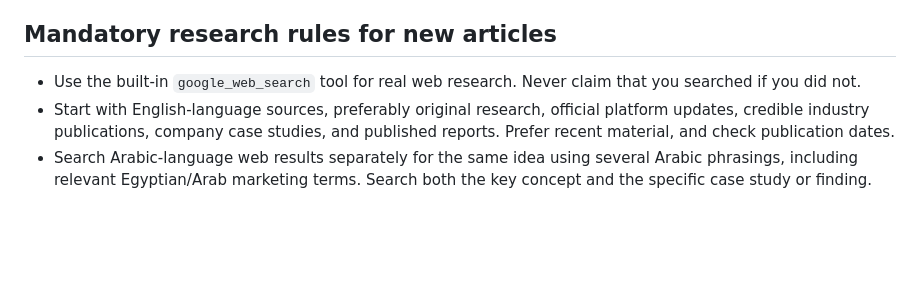
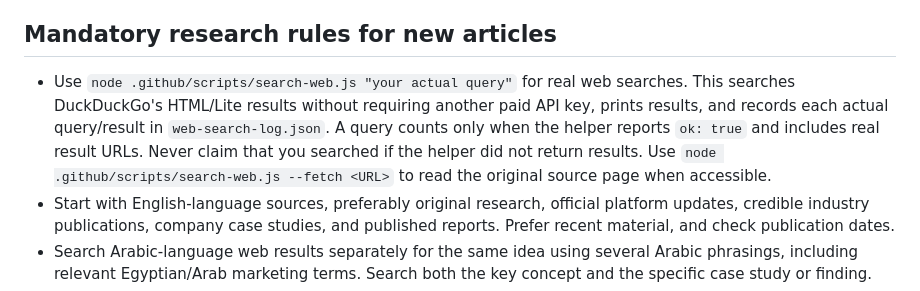
Before and after one commit to mr1990kai/kamalsalm, a Markdown page: GEMINI.md, the part around the change. GitHub-like rendering; blank space fills up the shorter version.

Commit message:
Use actual free web-search helper for article research

```diff
--- a/GEMINI.md
+++ b/GEMINI.md
@@ -4,7 +4,7 @@
 Act as a careful research editor and developer for this Arabic portfolio and blog. The blog focuses on digital marketing, media buying, ecommerce, branding, advertising creative, conversion optimization, landing pages, and practical business experiments.
 
 ## Mandatory research rules for new articles
-- Use the built-in `google_web_search` tool for real web research. Never claim that you searched if you did not.
+- Use `node .github/scripts/search-web.js "your actual query"` for real web searches. This searches DuckDuckGo's HTML/Lite results without requiring another paid API key, prints results, and records each actual query/result in `web-search-log.json`. A query counts only when the helper reports `ok: true` and includes real result URLs. Never claim that you searched if the helper did not return results. Use `node .github/scripts/search-web.js --fetch <URL>` to read the original source page when accessible.
 - Start with English-language sources, preferably original research, official platform updates, credible industry publications, company case studies, and published reports. Prefer recent material, and check publication dates.
 - Search Arabic-language web results separately for the same idea using several Arabic phrasings, including relevant Egyptian/Arab marketing terms. Search both the key concept and the specific case study or finding.
 - Read `posts-data.js` and relevant existing files in `posts/` to prevent repetition on this blog.
```
